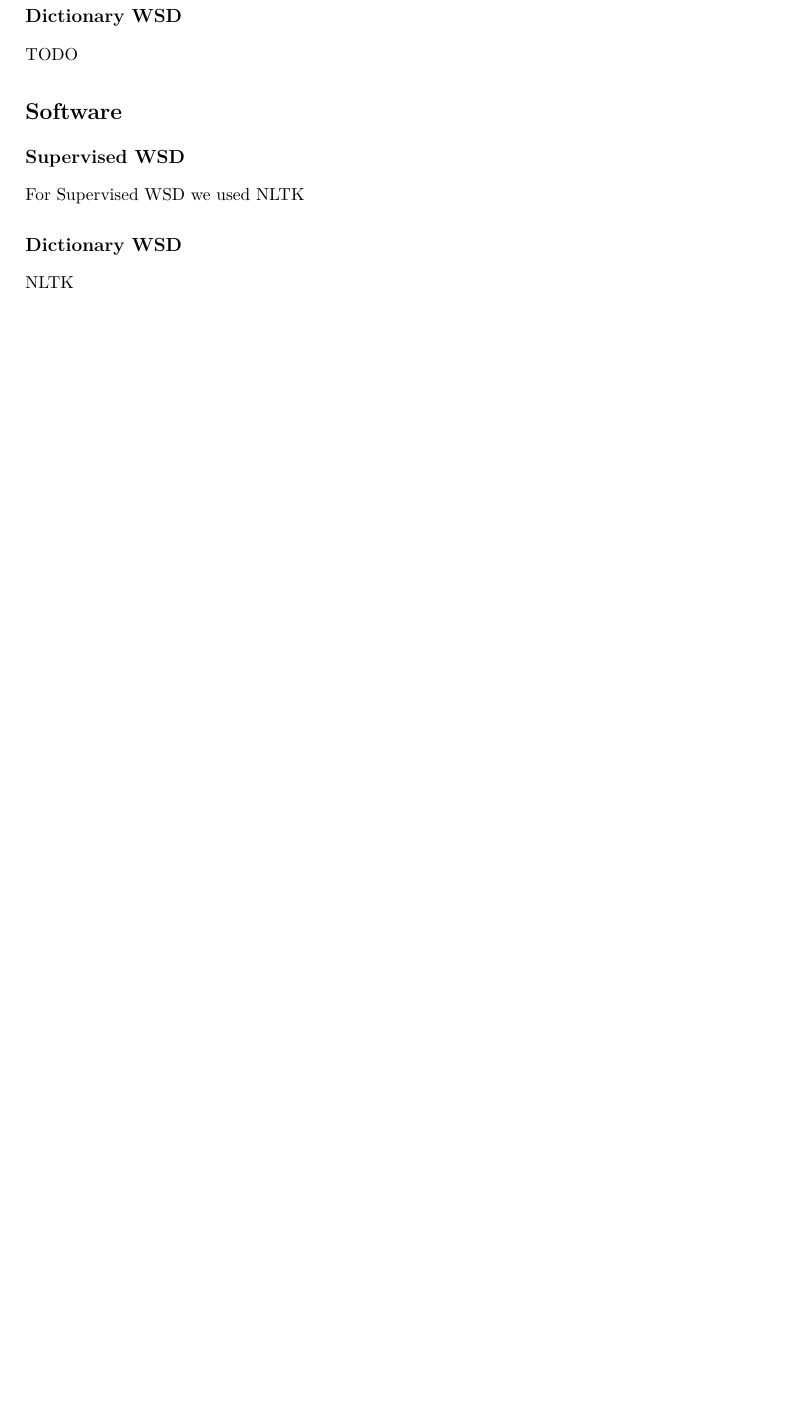
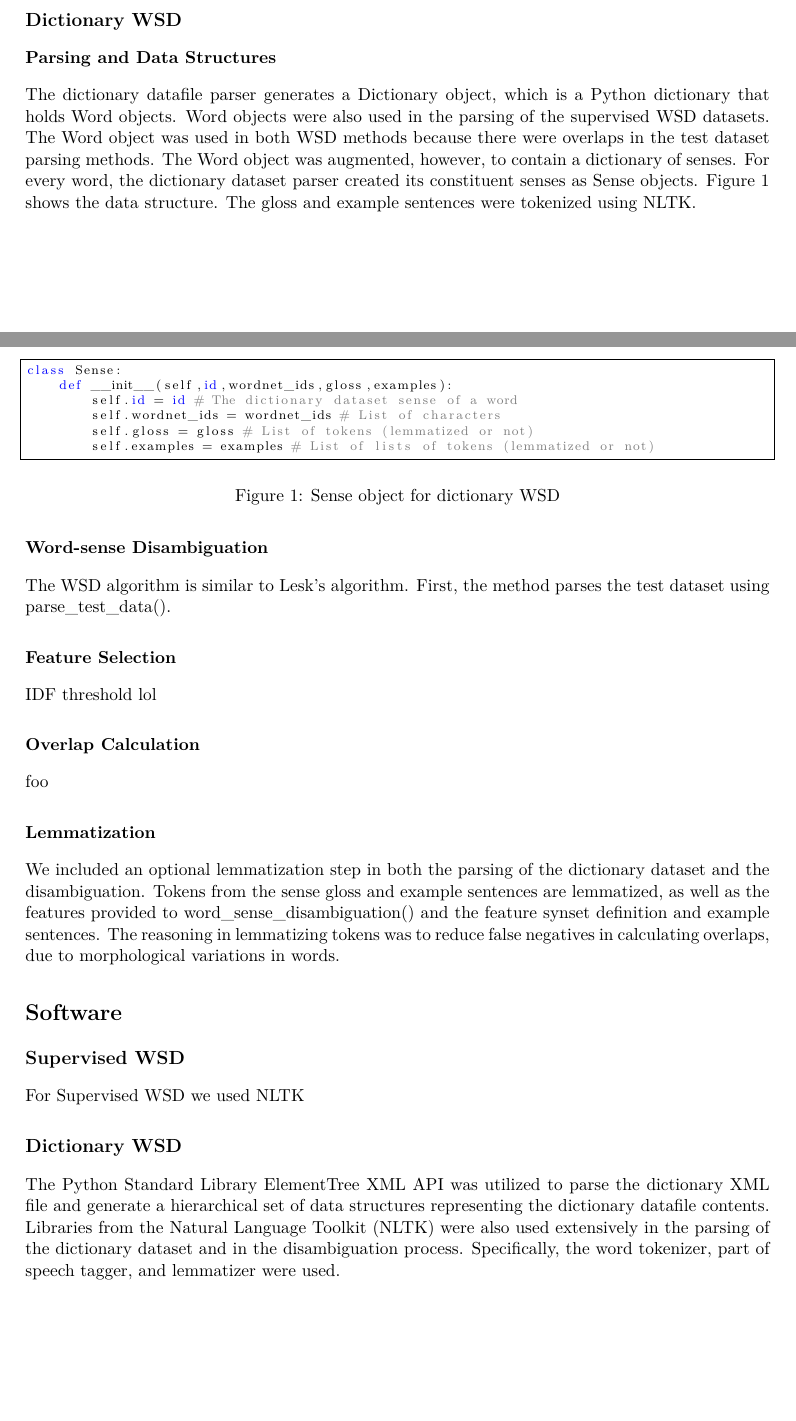
Before and after one commit to itsachen/CS4740-Project-2, a LaTeX document (Report/report.tex): part of page 2 of 2 before the commit and two parts of pages 1 and 2 of 3 after it, the two joined at a grey line, cut so that both start at the same text, the shorter picture padded with empty space. Compiled offline with pdfLaTeX.

Commit message:
Start of dictionary WSD writeup

```diff
--- a/Report/report.tex
+++ b/Report/report.tex
@@ -97,7 +81,34 @@ def get_sense_count(word_map):
 
 
 \subsection{Dictionary WSD}
-TODO
+\subsubsection{Parsing and Data Structures}
+The dictionary datafile parser generates a Dictionary object, which is a Python dictionary that holds Word objects. Word objects were also used in the parsing of the supervised WSD datasets. The Word object was used in both WSD methods because there were overlaps in the test dataset parsing methods. The Word object was augmented, however, to contain a dictionary of senses. For every word, the dictionary dataset parser created its constituent senses as Sense objects. Figure~\ref{sense} shows the data structure. The gloss and example sentences were tokenized using NLTK.
+
+\begin{figure}[ht]
+\begin{lstlisting}
+class Sense:
+    def __init__(self,id,wordnet_ids,gloss,examples):
+        self.id = id # The dictionary dataset sense of a word
+        self.wordnet_ids = wordnet_ids # List of characters
+        self.gloss = gloss # List of tokens (lemmatized or not)
+        self.examples = examples # List of lists of tokens (lemmatized or not)
+\end{lstlisting}
+\caption{Sense object for dictionary WSD}
+\label{sense}
+\end{figure}
+
+\subsubsection{Word-sense Disambiguation}
+The WSD algorithm is similar to Lesk's algorithm. First, the method parses the test dataset using parse\_test\_data().
+
+\subsubsection{Feature Selection}
+IDF threshold
+lol
+
+\subsubsection{Overlap Calculation}
+foo
+
+\subsubsection{Lemmatization}
+We included an optional lemmatization step in both the parsing of the dictionary dataset and the disambiguation. Tokens from the sense gloss and example sentences are lemmatized, as well as the features provided to word\_sense\_disambiguation() and the feature synset definition and example sentences. The reasoning in lemmatizing tokens was to reduce false negatives in calculating overlaps, due to morphological variations in words.
 
 
 \section{Software}
@@ -105,8 +116,7 @@ TODO
 For Supervised WSD we used NLTK
 
 \subsection{Dictionary WSD}
-NLTK
-
+The Python Standard Library ElementTree XML API was utilized to parse the dictionary XML file and generate a hierarchical set of data structures representing the dictionary datafile contents. Libraries from the Natural Language Toolkit (NLTK) were also used extensively in the parsing of the dictionary dataset and in the disambiguation process. Specifically, the word tokenizer, part of speech tagger, and lemmatizer were used.
 
 \section{Results}
 \subsection{Supervised WSD}
```
Also changed, not shown: Report/report.tex (16 more changed lines).
